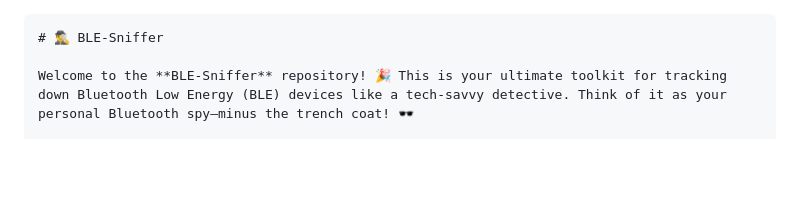
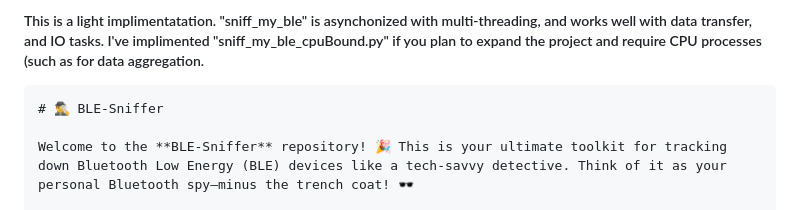
Before and after one commit to elithaxxor/BLE-Sniffer, a Markdown page: standalone/scanners/README.md, the part around the change. Rendered like a GitHub page; blank space fills up the shorter version.

````diff
--- a/standalone/scanners/README.md
+++ b/standalone/scanners/README.md
@@ -1,3 +1,5 @@
+##### This is a light implimentatation.  "sniff_my_ble" is asynchonized with multi-threading, and works well with data transfer, and IO tasks. I've implimented "sniff_my_ble_cpuBound.py" if you plan to expand the project and require CPU processes (such as for data aggregation. #####
+
 
 ```markdown
 # 🕵️‍♂️ BLE-Sniffer
````
